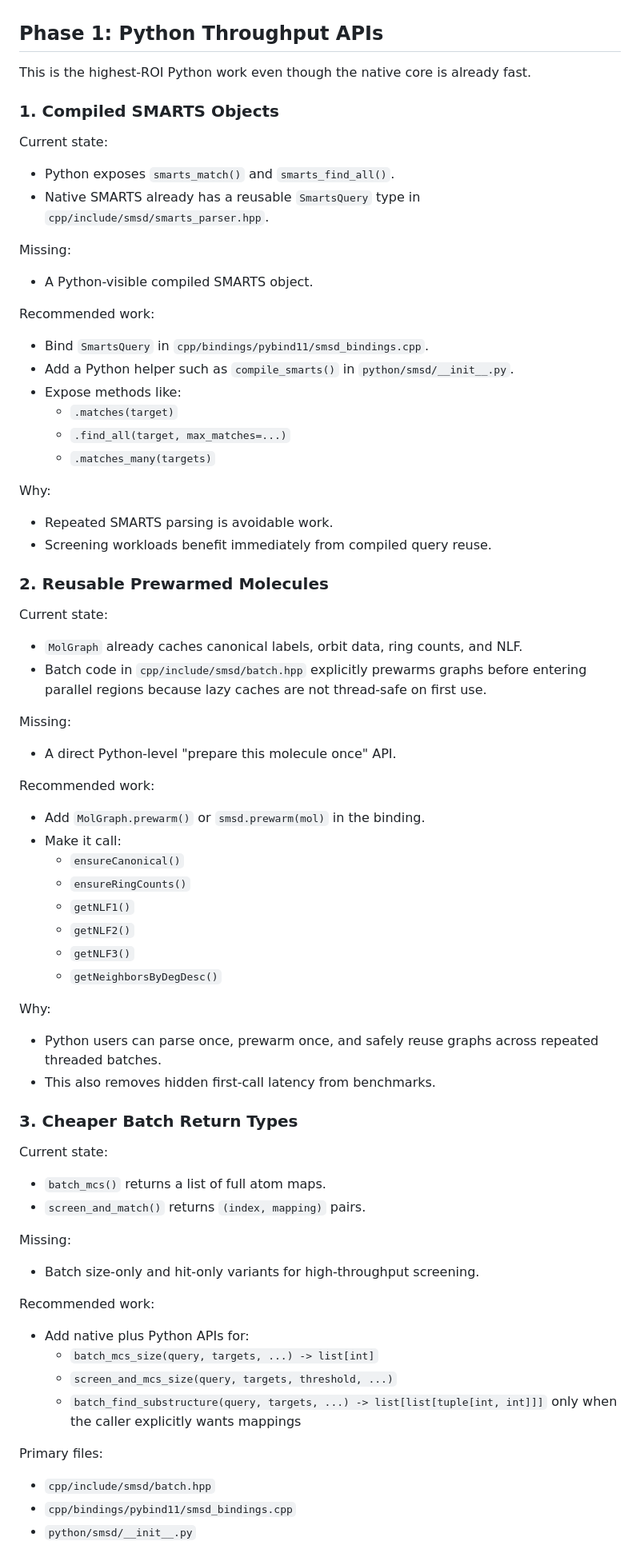
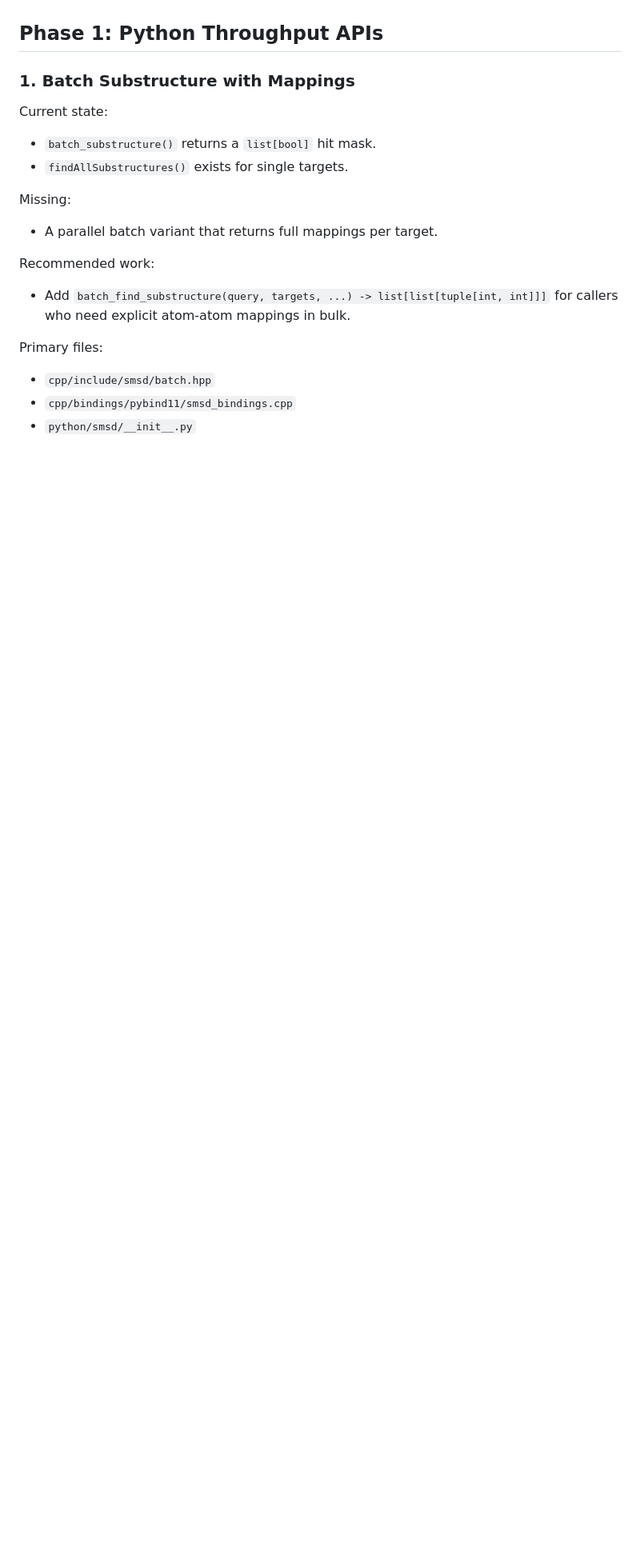
Before and after one commit to asad/SMSD, a Markdown page: docs/OPTIMIZATION_ROADMAP.md, the part around one of its changes. Shown at 80% size. Rendered like a GitHub page; blank space fills up the shorter version.

```diff
--- a/docs/OPTIMIZATION_ROADMAP.md
+++ b/docs/OPTIMIZATION_ROADMAP.md
@@ -75,83 +107,21 @@ Reason:
 
 ## Phase 1: Python Throughput APIs
 
-This is the highest-ROI Python work even though the native core is already
-fast.
-
-### 1. Compiled SMARTS Objects
+### 1. Batch Substructure with Mappings
 
 Current state:
 
-- Python exposes `smarts_match()` and `smarts_find_all()`.
-- Native SMARTS already has a reusable `SmartsQuery` type in
-  `cpp/include/smsd/smarts_parser.hpp`.
+- `batch_substructure()` returns a `list[bool]` hit mask.
+- `findAllSubstructures()` exists for single targets.
 
 Missing:
 
-- A Python-visible compiled SMARTS object.
+- A parallel batch variant that returns full mappings per target.
 
 Recommended work:
 
-- Bind `SmartsQuery` in `cpp/bindings/pybind11/smsd_bindings.cpp`.
-- Add a Python helper such as `compile_smarts()` in `python/smsd/__init__.py`.
-- Expose methods like:
-  - `.matches(target)`
-  - `.find_all(target, max_matches=...)`
-  - `.matches_many(targets)`
-
-Why:
-
-- Repeated SMARTS parsing is avoidable work.
-- Screening workloads benefit immediately from compiled query reuse.
-
-### 2. Reusable Prewarmed Molecules
-
-Current state:
-
-- `MolGraph` already caches canonical labels, orbit data, ring counts, and NLF.
-- Batch code in `cpp/include/smsd/batch.hpp` explicitly prewarms graphs before
-  entering parallel regions because lazy caches are not thread-safe on first
-  use.
-
-Missing:
-
-- A direct Python-level "prepare this molecule once" API.
-
-Recommended work:
-
-- Add `MolGraph.prewarm()` or `smsd.prewarm(mol)` in the binding.
-- Make it call:
-  - `ensureCanonical()`
-  - `ensureRingCounts()`
-  - `getNLF1()`
-  - `getNLF2()`
-  - `getNLF3()`
-  - `getNeighborsByDegDesc()`
-
-Why:
-
-- Python users can parse once, prewarm once, and safely reuse graphs across
-  repeated threaded batches.
-- This also removes hidden first-call latency from benchmarks.
-
-### 3. Cheaper Batch Return Types
-
-Current state:
-
-- `batch_mcs()` returns a list of full atom maps.
-- `screen_and_match()` returns `(index, mapping)` pairs.
-
-Missing:
-
-- Batch size-only and hit-only variants for high-throughput screening.
-
-Recommended work:
-
-- Add native plus Python APIs for:
-  - `batch_mcs_size(query, targets, ...) -> list[int]`
-  - `screen_and_mcs_size(query, targets, threshold, ...)`
-  - `batch_find_substructure(query, targets, ...) -> list[list[tuple[int, int]]]`
-    only when the caller explicitly wants mappings
+- Add `batch_find_substructure(query, targets, ...) -> list[list[tuple[int, int]]]`
+  for callers who need explicit atom-atom mappings in bulk.
 
 Primary files:
 
```
Also changed, not shown: other parts of docs/OPTIMIZATION_ROADMAP.md (+53 -36 lines).
